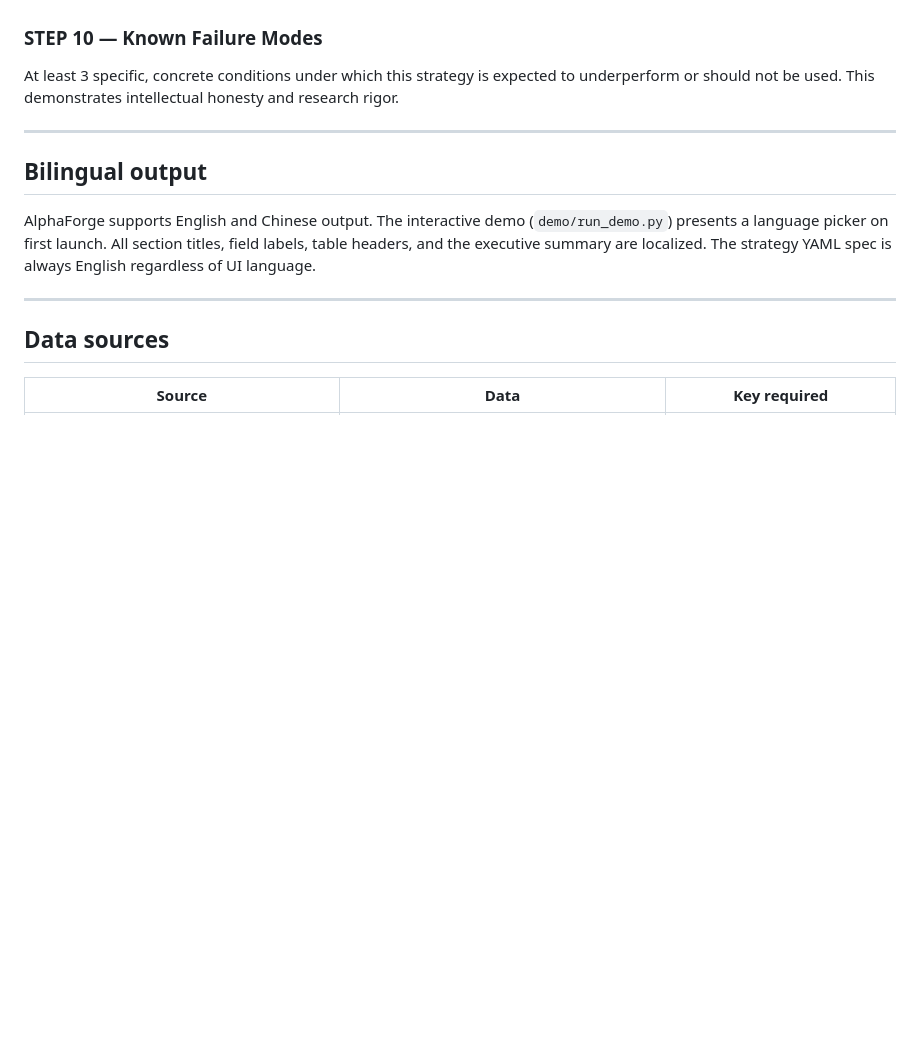
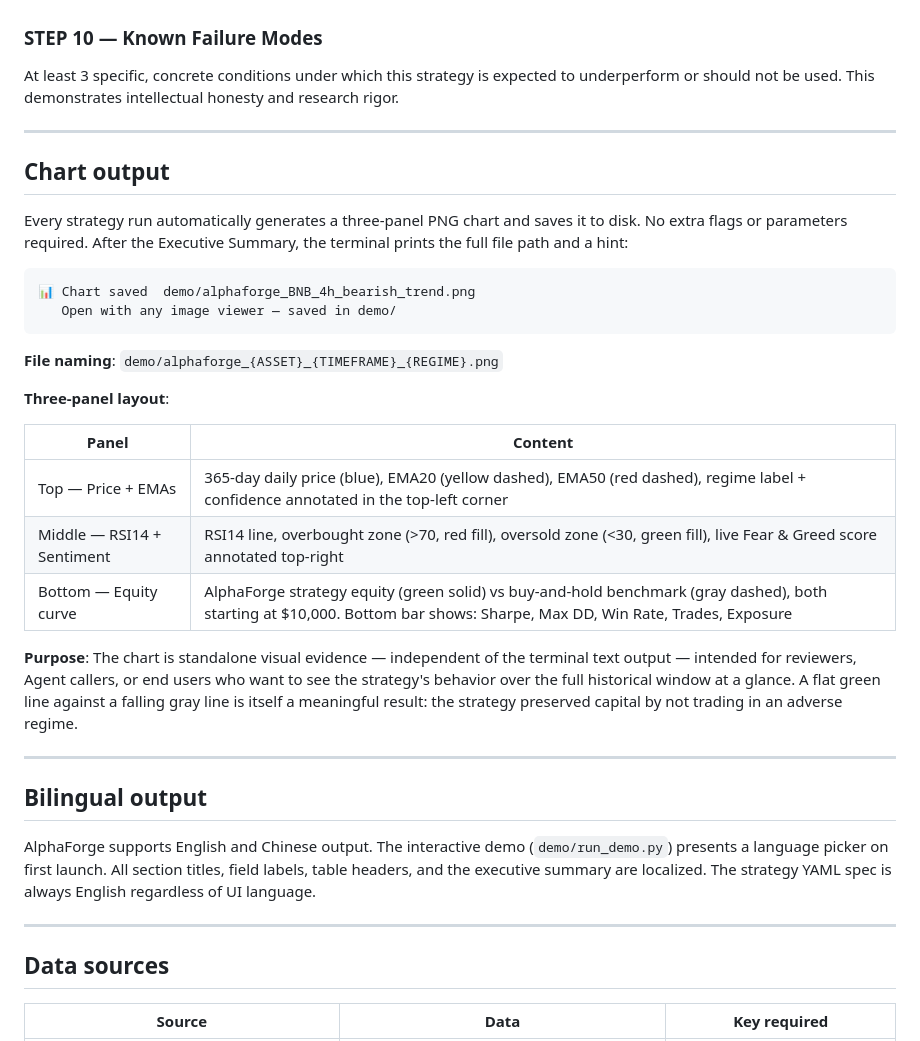
Before and after one commit to lant1ng-1216/alphaforge-cmc-skill, a Markdown page: skill.md, the part around the change. Rendered like a GitHub page; blank space fills up the shorter version.

Commit message:
Add chart output section to skill.md
Documents auto-generated PNG chart: trigger, file naming convention,
three-panel layout (price+EMAs / RSI+sentiment / equity curve vs B&H),
and purpose for reviewers and Agent callers.

Co-Authored-By: Claude Sonnet 4.6 <noreply@anthropic.com>

````diff
--- a/skill.md
+++ b/skill.md
@@ -138,6 +138,29 @@ At least 3 specific, concrete conditions under which this strategy is expected t
 
 ---
 
+## Chart output
+
+Every strategy run automatically generates a three-panel PNG chart and saves it to disk. No extra flags or parameters required. After the Executive Summary, the terminal prints the full file path and a hint:
+
+```
+📊 Chart saved  demo/alphaforge_BNB_4h_bearish_trend.png
+   Open with any image viewer — saved in demo/
+```
+
+**File naming**: `demo/alphaforge_{ASSET}_{TIMEFRAME}_{REGIME}.png`
+
+**Three-panel layout**:
+
+| Panel | Content |
+|---|---|
+| Top — Price + EMAs | 365-day daily price (blue), EMA20 (yellow dashed), EMA50 (red dashed), regime label + confidence annotated in the top-left corner |
+| Middle — RSI14 + Sentiment | RSI14 line, overbought zone (>70, red fill), oversold zone (<30, green fill), live Fear & Greed score annotated top-right |
+| Bottom — Equity curve | AlphaForge strategy equity (green solid) vs buy-and-hold benchmark (gray dashed), both starting at $10,000. Bottom bar shows: Sharpe, Max DD, Win Rate, Trades, Exposure |
+
+**Purpose**: The chart is standalone visual evidence — independent of the terminal text output — intended for reviewers, Agent callers, or end users who want to see the strategy's behavior over the full historical window at a glance. A flat green line against a falling gray line is itself a meaningful result: the strategy preserved capital by not trading in an adverse regime.
+
+---
+
 ## Bilingual output
 
 AlphaForge supports English and Chinese output. The interactive demo (`demo/run_demo.py`) presents a language picker on first launch. All section titles, field labels, table headers, and the executive summary are localized. The strategy YAML spec is always English regardless of UI language.
````
